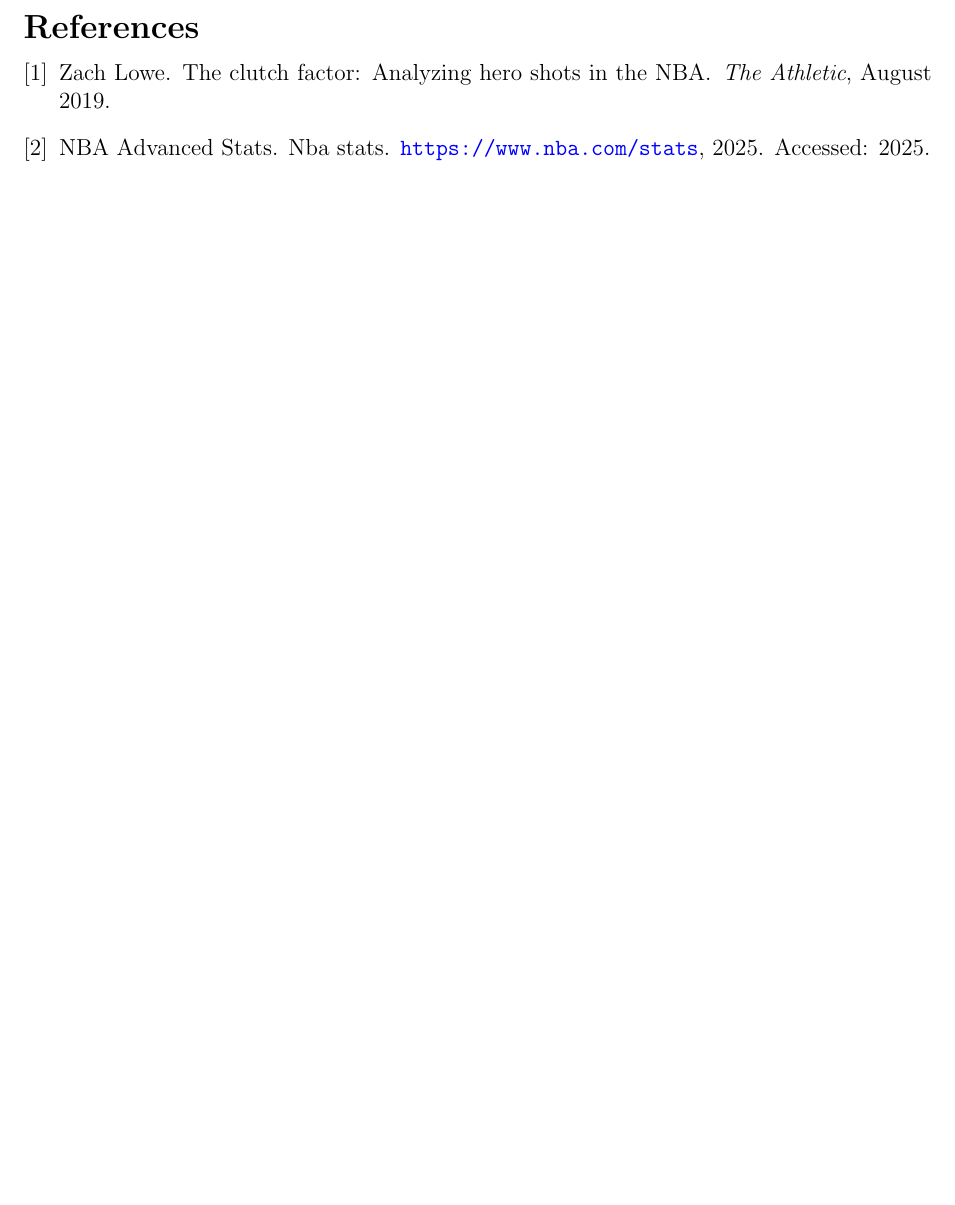
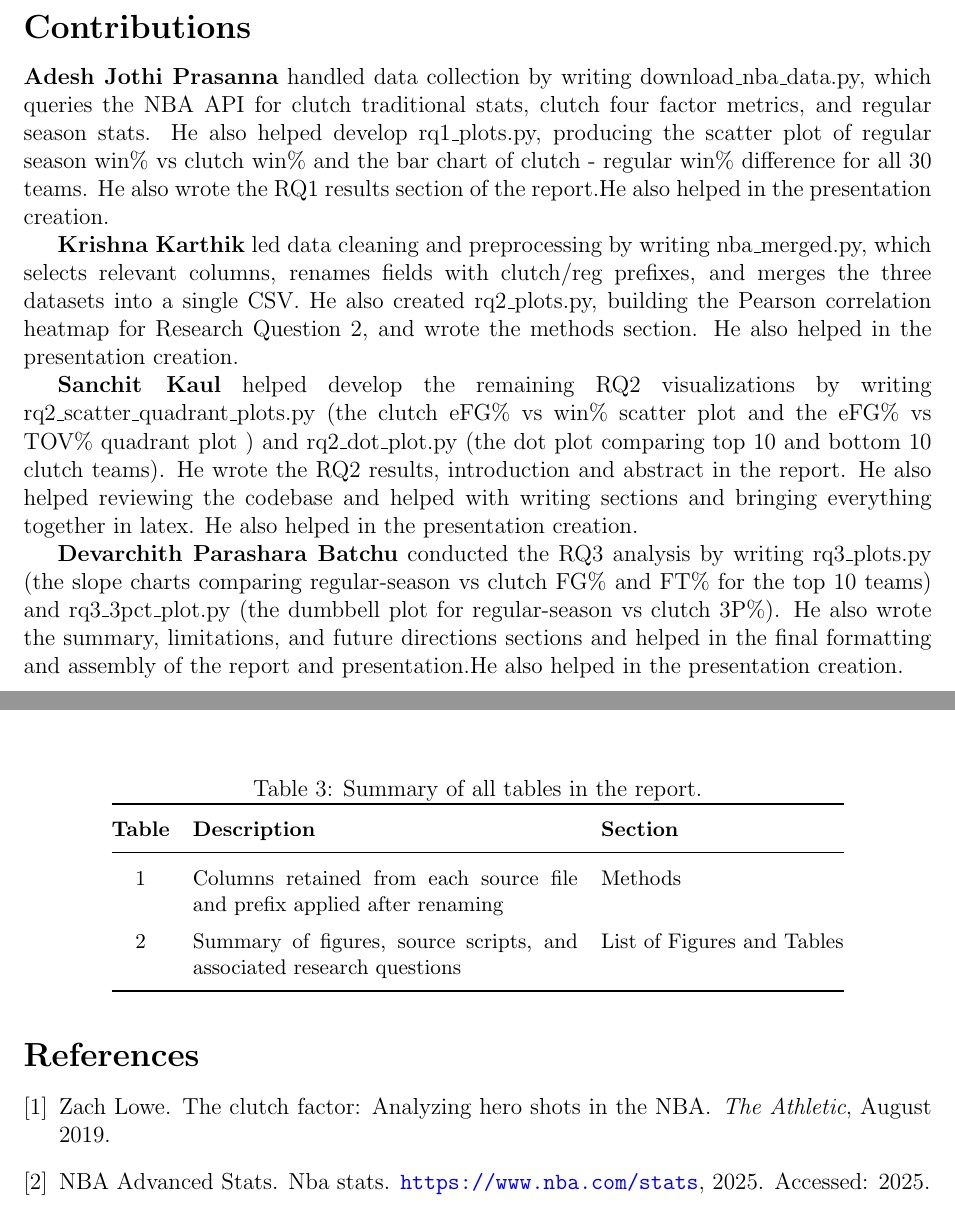
Before and after one commit to sanchitkaul/STA220_NBA, a LaTeX paper (report/main.tex, which reads report/sections/sec-contributions.tex): part of page 12 of 12 before the commit and two parts of pages 2 and 13 of 13 after it, the two joined at a grey line, cut at the place of the change, the shorter picture padded with empty space. Compiled offline with pdfLaTeX.

Commit message:
Final updates

```diff
--- a/report/main.tex
+++ b/report/main.tex
@@ -20,8 +20,8 @@
 
 % Section spacing
 \usepackage{titlesec}
-\titlespacing*{\section}{0pt}{1.5ex plus .5ex minus .2ex}{1ex plus .2ex}
-\titlespacing*{\subsection}{0pt}{1ex plus .3ex minus .2ex}{0.5ex plus .1ex}
+\titlespacing*{\section}{0pt}{10pt plus 2pt minus 2pt}{8pt plus 1pt}
+\titlespacing*{\subsection}{0pt}{6pt plus 1pt minus 1pt}{6pt plus 1pt}
 
 % Paragraph formatting
 \setlength{\parindent}{1.5em}
@@ -90,6 +92,22 @@
     \end{tabular}
 \end{table}
 
+\begin{table}[ht]
+    \centering
+    \caption{Summary of all tables in the report.}
+    \label{tab:tables}
+    \renewcommand{\arraystretch}{1.4}
+    \small
+    \begin{tabular}{@{} c p{7cm} l @{}}
+        \toprule
+        \textbf{Table} & \textbf{Description} & \textbf{Section} \\
+        \midrule
+        1 & Columns retained from each source file and prefix applied after renaming & Methods \\
+        2 & Summary of figures, source scripts, and associated research questions & List of Figures and Tables \\
+        \bottomrule
+    \end{tabular}
+\end{table}
+
 % ---------------------------------------------------------------
 % References
 % ---------------------------------------------------------------
--- /dev/null
+++ b/report/sections/sec-contributions.tex
@@ -0,0 +1,26 @@
+\newpage
+\section*{Contributions}
+
+\begin{sloppypar}
+\textbf{Adesh Jothi Prasanna} handled data collection by writing download\_nba\_data.py, which queries the NBA API for
+clutch traditional stats, clutch four factor metrics, and regular season stats. He
+also helped develop rq1\_plots.py, producing the scatter plot of regular season win\% vs clutch win\% and the bar chart of
+clutch - regular win\% difference for all 30 teams. He also wrote the RQ1 results section of the report.He also helped in the presentation creation.
+
+\textbf{Krishna Karthik} led data cleaning and preprocessing by writing nba\_merged.py, which selects relevant columns,
+renames fields with clutch/reg prefixes, and merges the three datasets into a single  CSV. He also created
+rq2\_plots.py, building the Pearson correlation heatmap for Research Question 2,
+and wrote the methods section. He also helped in the presentation creation.
+
+\textbf{Sanchit Kaul} helped develop the remaining RQ2 visualizations by writing rq2\_scatter\_quadrant\_plots.py (the
+clutch eFG\% vs win\% scatter plot and the eFG\% vs TOV\% quadrant plot ) and rq2\_dot\_plot.py
+(the dot plot comparing top 10 and bottom 10 clutch teams). He wrote the RQ2 results,
+introduction and abstract in the report. He also helped reviewing the codebase and helped with writing sections and
+bringing everything together in latex. He also helped in the presentation creation.
+
+\textbf{Devarchith Parashara Batchu} conducted the RQ3 analysis by writing rq3\_plots.py (the slope charts comparing
+regular-season vs clutch FG\% and FT\% for the top 10 teams) and rq3\_3pct\_plot.py (the dumbbell plot for
+regular-season vs clutch 3P\%). He also wrote the summary, limitations, and future directions sections and
+helped in the final formatting and assembly of the report and presentation.He also helped in the presentation creation.
+\end{sloppypar}
+\newpage
```
Also changed, not shown: report/main.tex (9 more changed lines).
